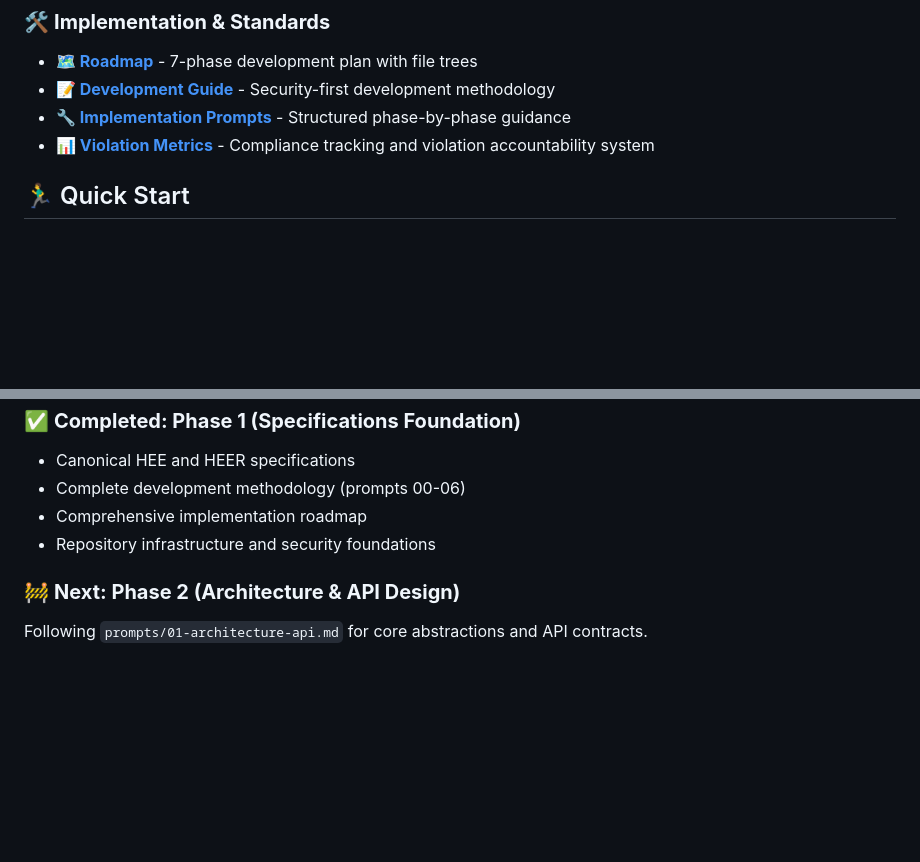
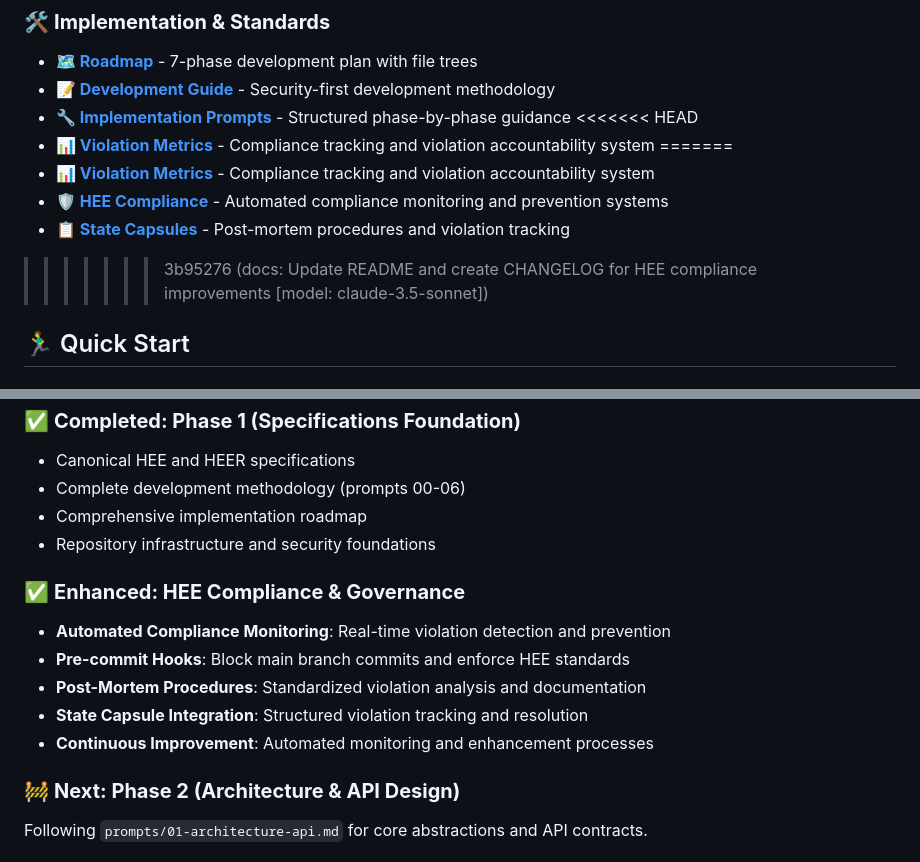
Before and after one commit to spencerbutler/human-execution-engine, a Markdown page: README.md, 2 parts joined by grey strips. Rendered like a GitHub page; blank space fills up the shorter version.

```diff
--- a/README.md
+++ b/README.md
@@ -31,7 +31,13 @@ The enforcement layer defining state machines, scheduling semantics, and determi
 - [**🗺️ Roadmap**](docs/ROADMAP.md) - 7-phase development plan with file trees
 - [**📝 Development Guide**](prompts/PROMPTING_RULES.md) - Security-first development methodology
 - [**🔧 Implementation Prompts**](prompts/) - Structured phase-by-phase guidance
+<<<<<<< HEAD
 - [**📊 Violation Metrics**](docs/VIOLATION_METRICS.md) - Compliance tracking and violation accountability system
+=======
+- [**📊 Violation Metrics**](docs/VIOLATION_METRICS.md) - Compliance tracking and violation accountability system
+- [**🛡️ HEE Compliance**](scripts/README.md) - Automated compliance monitoring and prevention systems
+- [**📋 State Capsules**](docs/STATE_CAPSULES/) - Post-mortem procedures and violation tracking
+>>>>>>> 3b95276 (docs: Update README and create CHANGELOG for HEE compliance improvements [model: claude-3.5-sonnet])
 
 ## 🏃‍♂️ Quick Start
 
@@ -92,6 +98,13 @@ This repository provides the **canonical specifications** that implementations m
 - Comprehensive implementation roadmap
 - Repository infrastructure and security foundations
 
+### ✅ **Enhanced: HEE Compliance & Governance**
+- **Automated Compliance Monitoring**: Real-time violation detection and prevention
+- **Pre-commit Hooks**: Block main branch commits and enforce HEE standards
+- **Post-Mortem Procedures**: Standardized violation analysis and documentation
+- **State Capsule Integration**: Structured violation tracking and resolution
+- **Continuous Improvement**: Automated monitoring and enhancement processes
+
 ### 🚧 **Next: Phase 2 (Architecture & API Design)**
 Following `prompts/01-architecture-api.md` for core abstractions and API contracts.
 
```
Also changed, not shown: CHANGELOG.md (+108 -0 lines).
